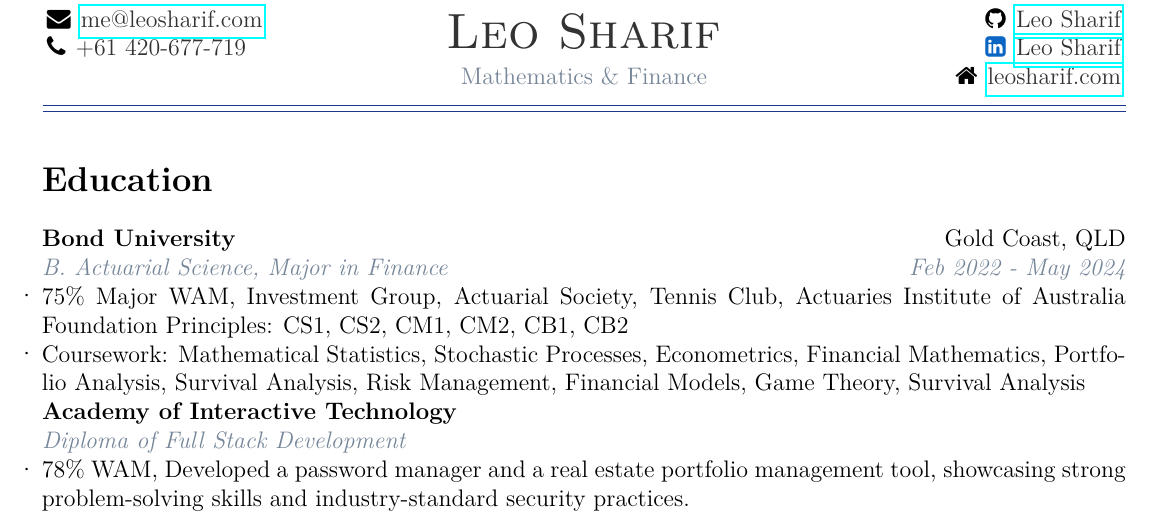
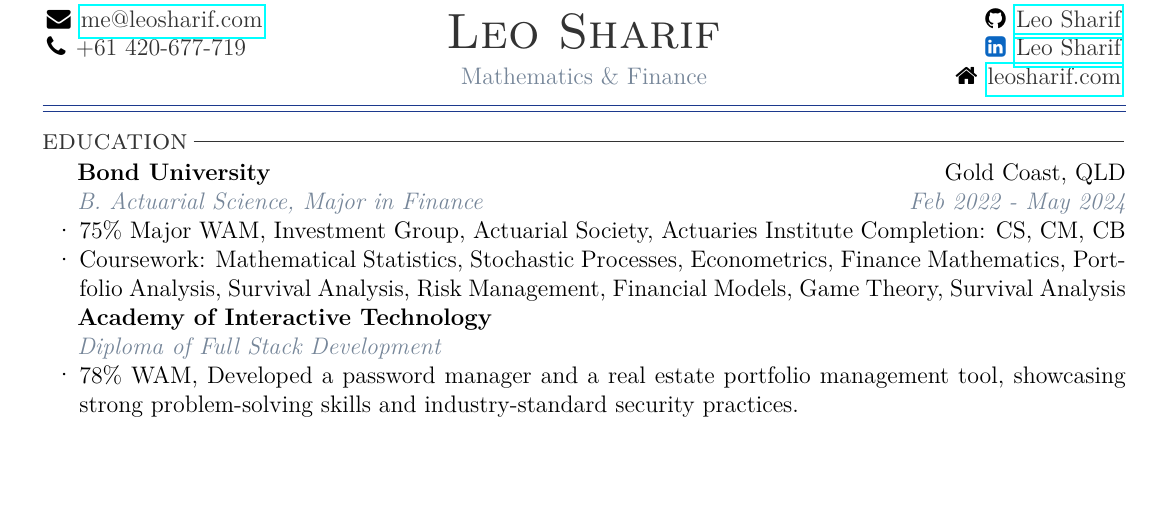
Before and after one commit to Realaiz/Resume, a LaTeX CV (Resume.tex): part of the page, cut so that both start at the same text, the shorter picture padded with empty space. Compiled offline with pdfLaTeX.

Commit message:
happy with education section

```diff
--- a/Resume.tex
+++ b/Resume.tex
@@ -54,17 +60,18 @@
 
 
 % Education Section
-\section*{Education}
-\textbf{Bond University} \hfill {Gold Coast, QLD}\\
-\textit{\color{subtextgray}B. Actuarial Science, Major in Finance} \hfill \textit{\color{subtextgray}Feb 2022 - May 2024}
-\begin{itemize}[noitemsep, topsep=0em, left=-0.8em]
-  \item 75\% Major WAM, Investment Group, Actuarial Society, Tennis Club, Actuaries Institute of Australia Foundation Principles: CS1, CS2, CM1, CM2, CB1, CB2
-  \item Coursework: Mathematical Statistics, Stochastic Processes, Econometrics, Financial Mathematics, Portfolio Analysis, Survival Analysis, Risk Management, Financial Models, Game Theory, Survival Analysis
+\section{education}
+\textbf{Bond University} \hfill {Gold Coast, QLD} \\
+\indent \textit{\color{subtextgray}B. Actuarial Science, Major in Finance} \hfill \textit{\color{subtextgray}Feb 2022 - May 2024}
+\begin{itemize}[noitemsep, topsep=0em, left=0.8em]
+  \item 75\% Major WAM, Investment Group, Actuarial Society, Actuaries Institute Completion: CS, CM, CB
+  \item Coursework: Mathematical Statistics, Stochastic Processes, Econometrics, Finance Mathematics, Portfolio Analysis, Survival Analysis, Risk Management, Financial Models, Game Theory, Survival Analysis
 \end{itemize}
+
 \textbf{Academy of Interactive Technology} \\
-\textit{\color{subtextgray}Diploma of Full Stack Development}
-\begin{itemize}[topsep=0em, left=-0.8em]
-\item 78\% WAM, Developed a password manager and a real estate portfolio management tool, showcasing strong problem-solving skills and industry-standard security practices.
+\indent \textit{\color{subtextgray}Diploma of Full Stack Development}
+\begin{itemize}[topsep=0em, left=0.8em]
+  \item 78\% WAM, Developed a password manager and a real estate portfolio management tool, showcasing strong problem-solving skills and industry-standard security practices.
 \end{itemize}
 
 \end{document}
```
Also changed, not shown: Resume.pdf, Resume.tex (12 more changed lines), 6 other files.
